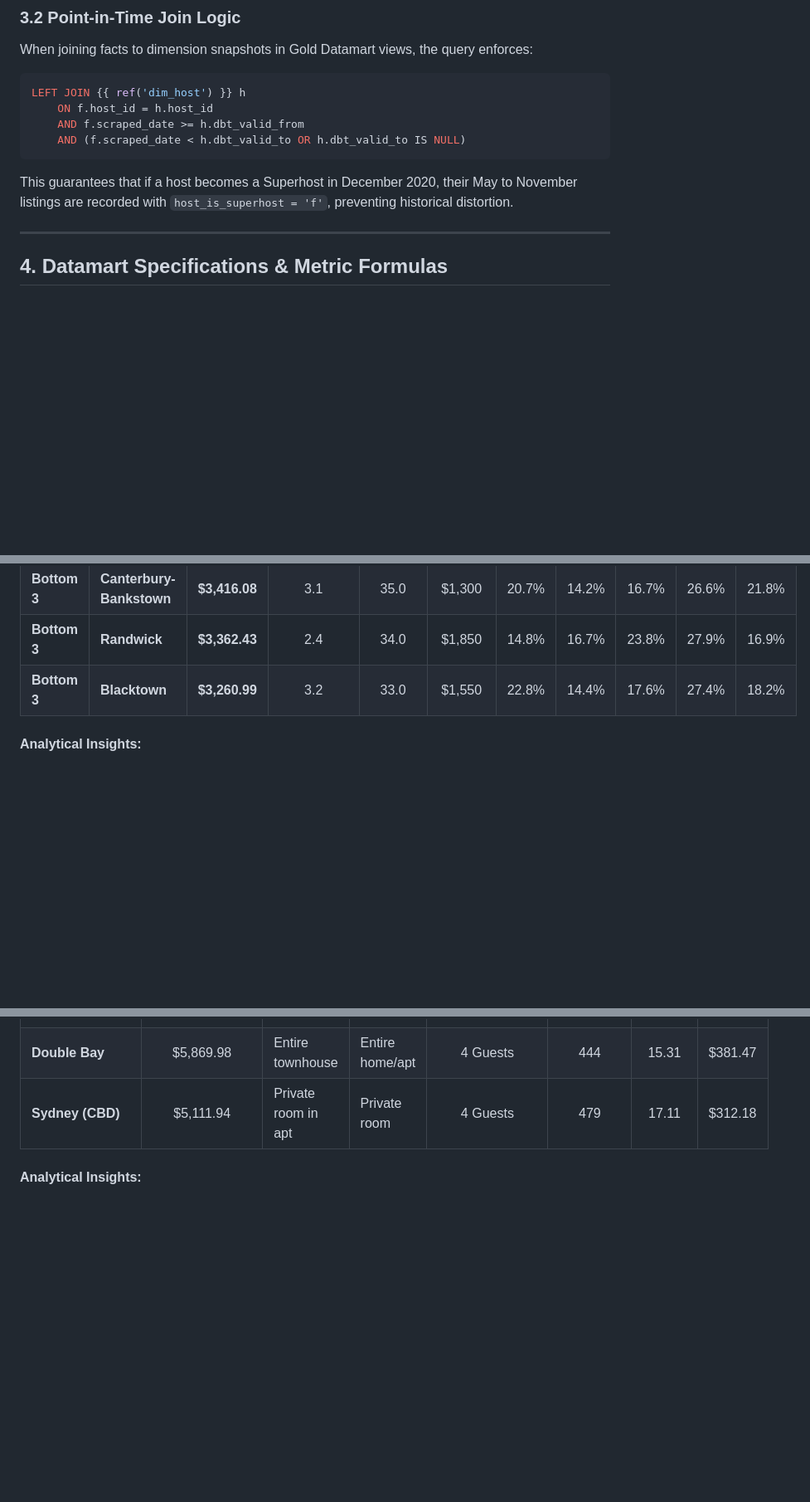
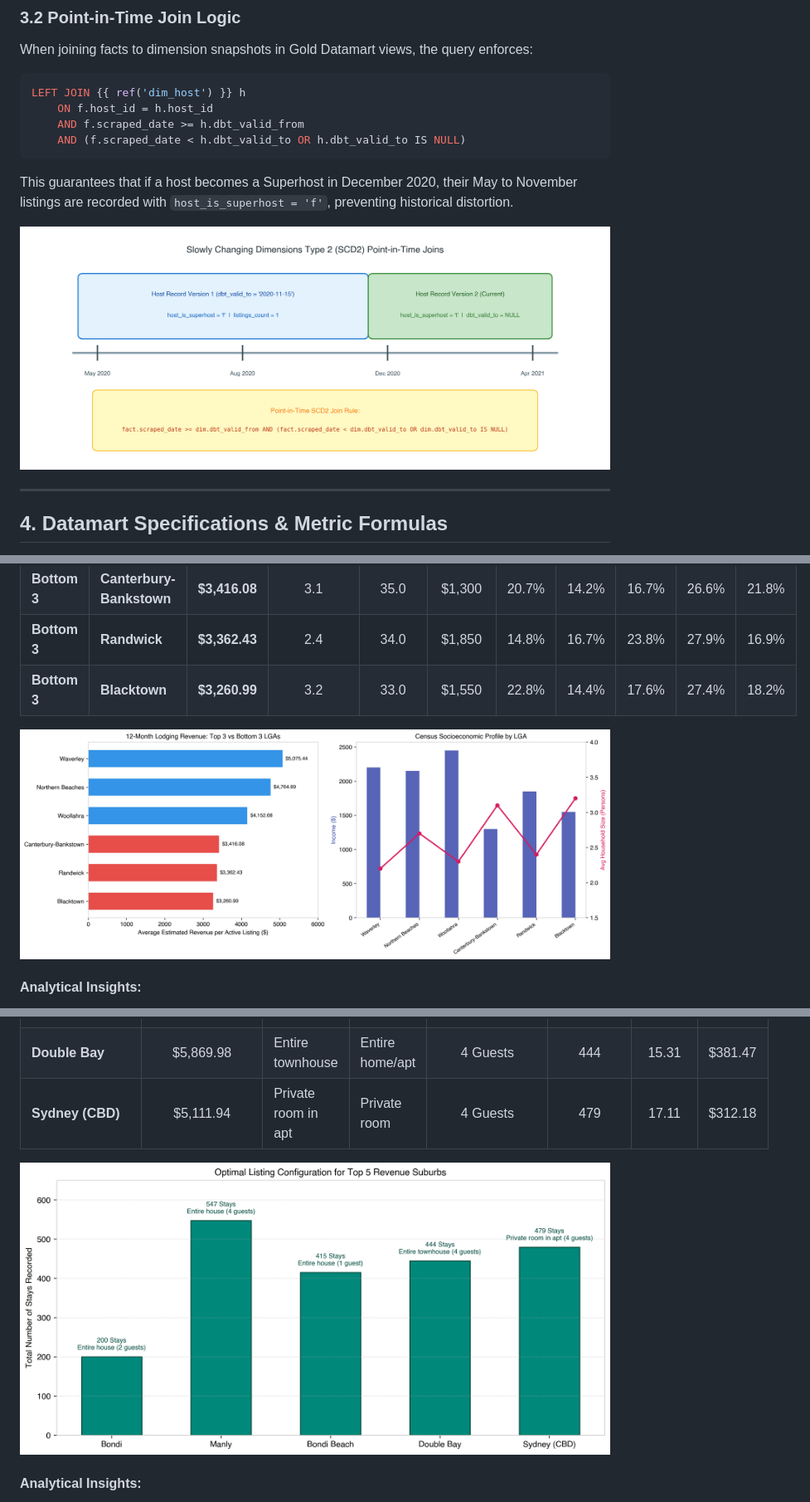
Before and after one commit to 16aryan/AT3_BDE, a Markdown page: Assignment_3_Report.md, 3 parts joined by grey strips. Shown at 83% size. Drawn GitHub-style; pictures changed too: reports/images/chart_q1_top_bottom_lgas.png (added), reports/images/chart_q3_top5_neighbourhoods_stays.png (added), reports/images/scd2_timeline_diagram.png (added); blank space fills up the shorter version.

````diff
--- a/Assignment_3_Report.md
+++ b/Assignment_3_Report.md
@@ -130,6 +134,8 @@ LEFT JOIN {{ ref('dim_host') }} h
     AND (f.scraped_date < h.dbt_valid_to OR h.dbt_valid_to IS NULL)
 ```
 This guarantees that if a host becomes a Superhost in December 2020, their May to November listings are recorded with `host_is_superhost = 'f'`, preventing historical distortion.
+
+![Figure 3: Slowly Changing Dimensions Type 2 (SCD2) Point-in-Time Join Logic](reports/images/scd2_timeline_diagram.png)
 
 ---
 
@@ -221,6 +227,8 @@ ORDER BY tier DESC, avg_revenue_per_active_listing DESC;
 | **Bottom 3** | **Randwick** | **$3,362.43** | 2.4 | 34.0 | $1,850 | 14.8% | 16.7% | 23.8% | 27.9% | 16.9% |
 | **Bottom 3** | **Blacktown** | **$3,260.99** | 3.2 | 33.0 | $1,550 | 22.8% | 14.4% | 17.6% | 27.4% | 18.2% |
 
+![Figure 4: 12-Month Lodging Revenue and Socioeconomic Profile for Top 3 vs Bottom 3 LGAs](reports/images/chart_q1_top_bottom_lgas.png)
+
 #### Analytical Insights:
 1. **Household Size**: Top-performing LGAs average **2.2 to 2.7 persons per household**, compared to **3.1 to 3.2 persons** in lower-performing LGAs like Blacktown and Canterbury-Bankstown. Smaller household sizes correlate with high apartment density and fewer dependents per dwelling.
 2. **Household Income**: Weekly household income in the top tier ($2,150 – $2,450) is up to **88% higher** than in the bottom tier ($1,300 – $1,550). Higher resident affluence mirrors tourist preference for premium coastal/harborside infrastructure.
@@ -346,6 +356,8 @@ ORDER BY t5.avg_revenue_per_active_listing DESC;
 | **Double Bay** | $5,869.98 | Entire townhouse | Entire home/apt | 4 Guests | 444 | 15.31 | $381.47 |
 | **Sydney (CBD)** | $5,111.94 | Private room in apt | Private room | 4 Guests | 479 | 17.11 | $312.18 |
 
+![Figure 6: Optimal Listing Configuration for Top 5 Suburbs by Stays](reports/images/chart_q3_top5_neighbourhoods_stays.png)
+
 #### Analytical Insights:
 1. **Coastal & Eastern Suburbs (Manly, Bondi, Double Bay)**: Entire private homes and townhouses that accommodate **2 to 4 guests** capture the highest stay volumes and highest pricing power ($305 to $381/night). Holidaymakers and domestic tourists traveling in small groups or couples strongly prefer unshared residences.
 2. **City Center / Sydney CBD**: High-density urban demand favors **Private rooms accommodating up to 4 guests** (479 stays, avg 17.1 stays/month). In urban centers, lower per-head accommodation costs attract budget tourists and business travelers.
````
Also changed, not shown: other parts of Assignment_3_Report.md (+6 -0 lines), reports/README.md (added, +26 -0 lines), reports/images/chart_q2_median_age_vs_revenue.png (added), reports/images/star_schema_erd.png (added), reports/images/system_architecture_diagram.png (added), 1 other file.
